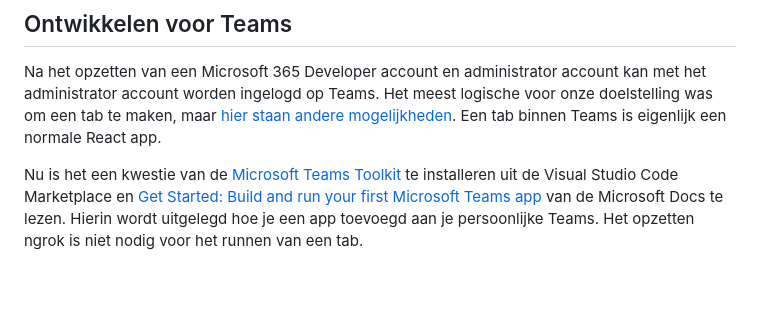
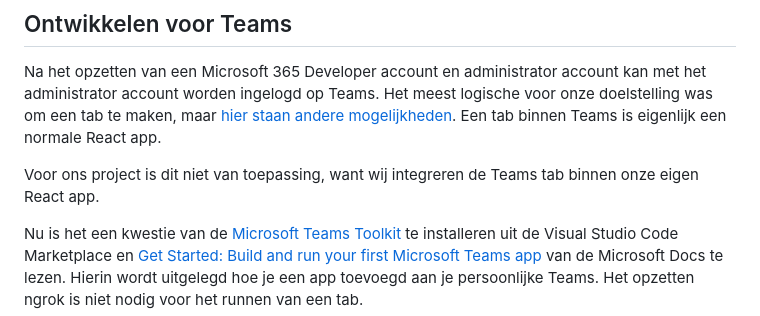
Before and after one commit to Rowan-Paul/HANAIM-DWA-Rekenlogboek, a Markdown page: docs/onderzoek-teams-integratie/ontwikkelen-voor-teams.md, the part around the change. GitHub-like rendering; blank space fills up the shorter version.

Commit message:
Update onderzoek with feedback from #33

```diff
--- a/docs/onderzoek-teams-integratie/ontwikkelen-voor-teams.md
+++ b/docs/onderzoek-teams-integratie/ontwikkelen-voor-teams.md
@@ -1,6 +1,8 @@
 ## Ontwikkelen voor Teams
 
 Na het opzetten van een Microsoft 365 Developer account en administrator account kan met het administrator account worden ingelogd op Teams. Het meest logische voor onze doelstelling was om een tab te maken, maar [hier staan andere mogelijkheden](https://docs.microsoft.com/en-us/microsoftteams/platform/samples/integrating-web-apps#get-to-know-teams-platform-capabilities). Een tab binnen Teams is eigenlijk een normale React app.
+
+Voor ons project is dit niet van toepassing, want wij integreren de Teams tab binnen onze eigen React app.
 
 Nu is het een kwestie van de [Microsoft Teams Toolkit](https://marketplace.visualstudio.com/items?itemName=TeamsDevApp.ms-teams-vscode-extension) te installeren uit de Visual Studio Code Marketplace en [Get Started: Build and run your first Microsoft Teams app](https://docs.microsoft.com/en-us/microsoftteams/platform/build-your-first-app/build-and-run) van de Microsoft Docs te lezen. Hierin wordt uitgelegd hoe je een app toevoegd aan je persoonlijke Teams. Het opzetten ngrok is niet nodig voor het runnen van een tab.
 
```
Also changed, not shown: docs/onderzoek-teams-integratie/integratie-bestaande-app.md (+41 -3 lines), docs/onderzoek-teams-integratie/assets/config-screen.png (added).
